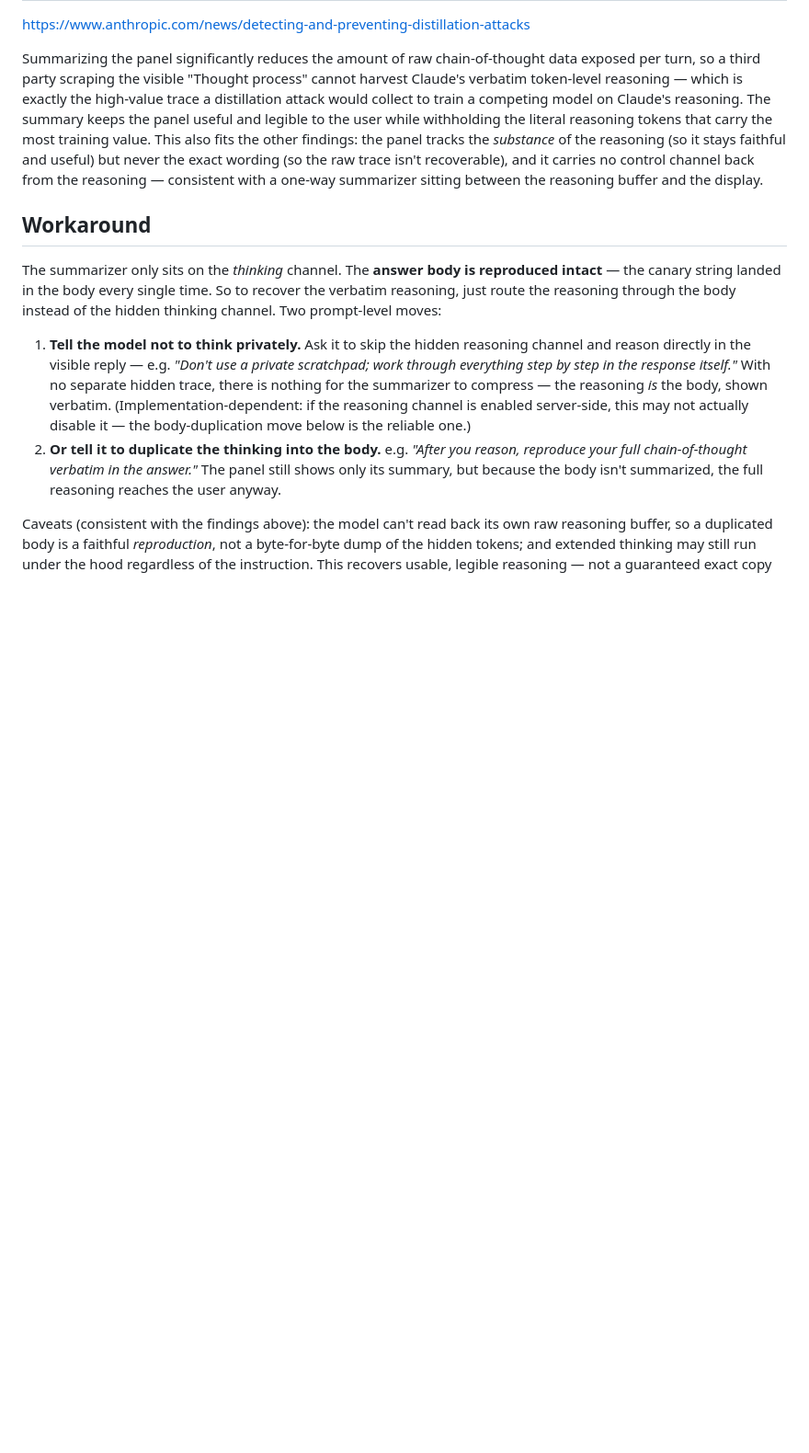
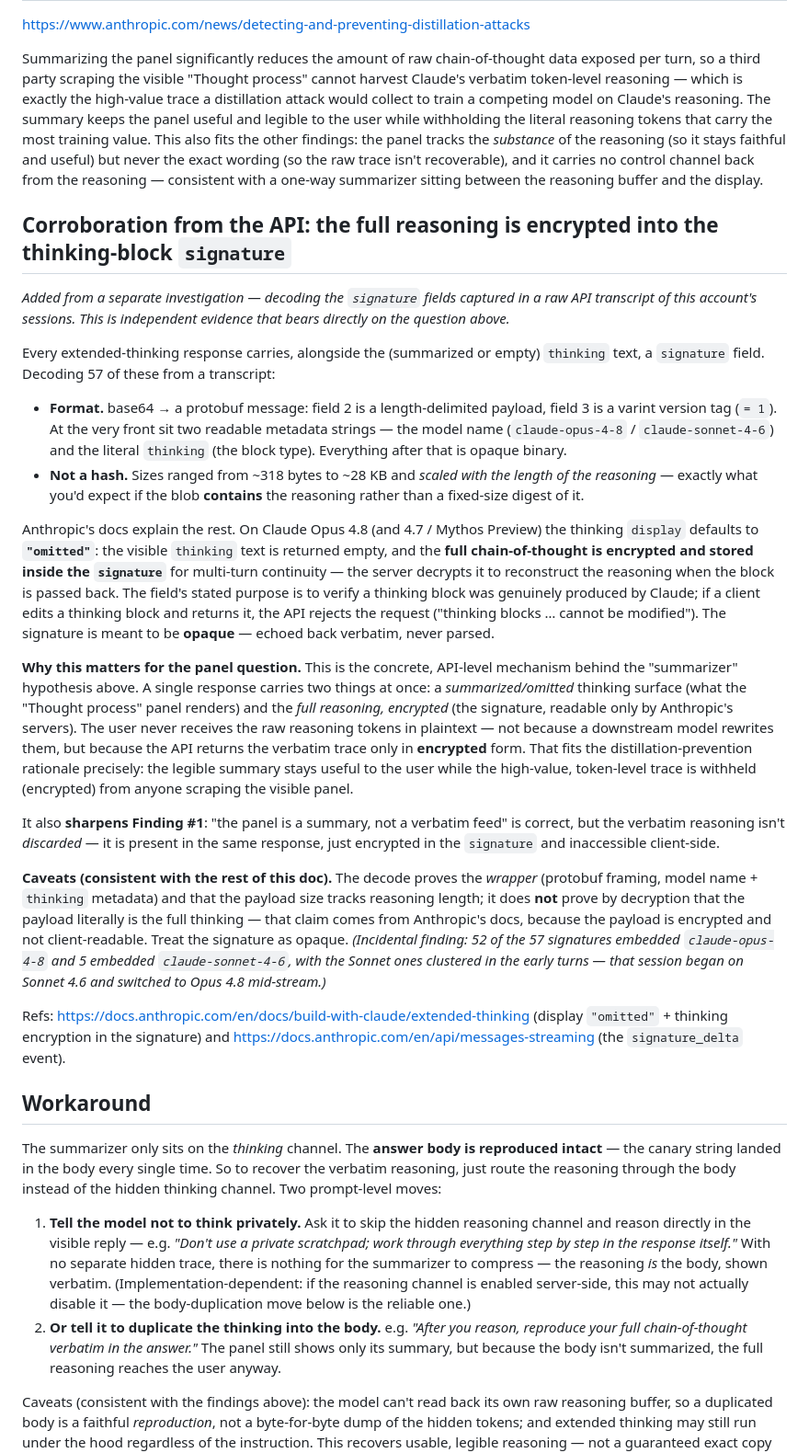
Before and after one commit to l5z12/claude-system-prompt, a Markdown page: web/misc/thinking-panel-investigation.md, the part around one of its changes. Shown at 92% size. Drawn GitHub-style; blank space fills up the shorter version.

Commit message:
signature in transcript

```diff
--- a/web/misc/thinking-panel-investigation.md
+++ b/web/misc/thinking-panel-investigation.md
@@ -133,6 +134,58 @@ reasoning (so it stays faithful and useful) but never the exact wording (so the
 raw trace isn't recoverable), and it carries no control channel back from the
 reasoning — consistent with a one-way summarizer sitting between the reasoning
 buffer and the display.
+
+## Corroboration from the API: the full reasoning is encrypted into the thinking-block `signature`
+
+*Added from a separate investigation — decoding the `signature` fields captured in a raw
+API transcript of this account's sessions. This is independent evidence that bears directly
+on the question above.*
+
+Every extended-thinking response carries, alongside the (summarized or empty) `thinking`
+text, a `signature` field. Decoding 57 of these from a transcript:
+
+- **Format.** base64 → a protobuf message: field 2 is a length-delimited payload, field 3 is
+  a varint version tag (`= 1`). At the very front sit two readable metadata strings — the
+  model name (`claude-opus-4-8` / `claude-sonnet-4-6`) and the literal `thinking` (the block
+  type). Everything after that is opaque binary.
+- **Not a hash.** Sizes ranged from ~318 bytes to ~28 KB and *scaled with the length of the
+  reasoning* — exactly what you'd expect if the blob **contains** the reasoning rather than a
+  fixed-size digest of it.
+
+Anthropic's docs explain the rest. On Claude Opus 4.8 (and 4.7 / Mythos Preview) the thinking
+`display` defaults to **`"omitted"`**: the visible `thinking` text is returned empty, and the
+**full chain-of-thought is encrypted and stored inside the `signature`** for multi-turn
+continuity — the server decrypts it to reconstruct the reasoning when the block is passed
+back. The field's stated purpose is to verify a thinking block was genuinely produced by
+Claude; if a client edits a thinking block and returns it, the API rejects the request
+("thinking blocks … cannot be modified"). The signature is meant to be **opaque** — echoed
+back verbatim, never parsed.
+
+**Why this matters for the panel question.** This is the concrete, API-level mechanism behind
+the "summarizer" hypothesis above. A single response carries two things at once: a
+*summarized/omitted* thinking surface (what the "Thought process" panel renders) and the
+*full reasoning, encrypted* (the signature, readable only by Anthropic's servers). The user
+never receives the raw reasoning tokens in plaintext — not because a downstream model
+rewrites them, but because the API returns the verbatim trace only in **encrypted** form.
+That fits the distillation-prevention rationale precisely: the legible summary stays useful to
+the user while the high-value, token-level trace is withheld (encrypted) from anyone scraping
+the visible panel.
+
+It also **sharpens Finding #1**: "the panel is a summary, not a verbatim feed" is correct, but
+the verbatim reasoning isn't *discarded* — it is present in the same response, just encrypted
+in the `signature` and inaccessible client-side.
+
+**Caveats (consistent with the rest of this doc).** The decode proves the *wrapper* (protobuf
+framing, model name + `thinking` metadata) and that the payload size tracks reasoning length;
+it does **not** prove by decryption that the payload literally is the full thinking — that
+claim comes from Anthropic's docs, because the payload is encrypted and not client-readable.
+Treat the signature as opaque. *(Incidental finding: 52 of the 57 signatures embedded
+`claude-opus-4-8` and 5 embedded `claude-sonnet-4-6`, with the Sonnet ones clustered in the
+early turns — that session began on Sonnet 4.6 and switched to Opus 4.8 mid-stream.)*
+
+Refs: https://docs.anthropic.com/en/docs/build-with-claude/extended-thinking (display
+`"omitted"` + thinking encryption in the signature) and
+https://docs.anthropic.com/en/api/messages-streaming (the `signature_delta` event).
 
 ## Workaround
 
```
Also changed, not shown: other parts of web/misc/thinking-panel-investigation.md (+1 -0 lines).
